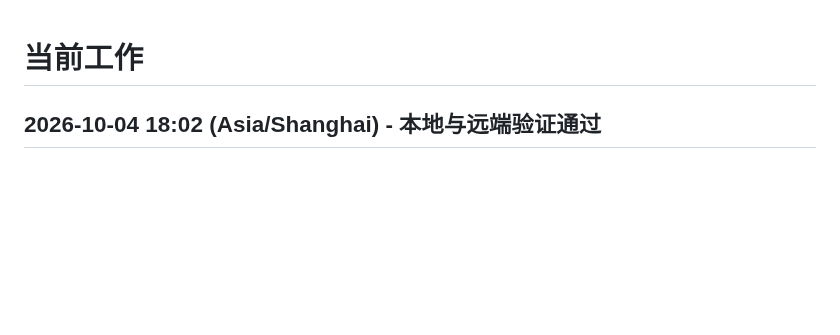
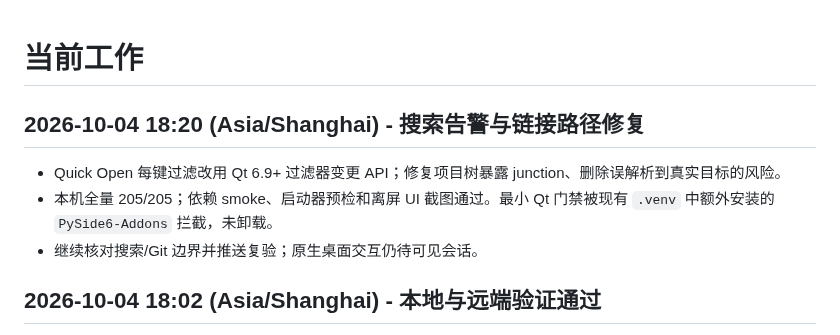
Before and after one commit to ljk00000/SciDevHarness, a Markdown page: CURRENT_WORK.md, the part around the change. Rendered like a GitHub page; blank space fills up the shorter version.

```diff
--- a/CURRENT_WORK.md
+++ b/CURRENT_WORK.md
@@ -1,4 +1,9 @@
 # 当前工作
+
+## 2026-10-04 18:20 (Asia/Shanghai) - 搜索告警与链接路径修复
+- Quick Open 每键过滤改用 Qt 6.9+ 过滤器变更 API；修复项目树暴露 junction、删除误解析到真实目标的风险。
+- 本机全量 205/205；依赖 smoke、启动器预检和离屏 UI 截图通过。最小 Qt 门禁被现有 `.venv` 中额外安装的 `PySide6-Addons` 拦截，未卸载。
+- 继续核对搜索/Git 边界并推送复验；原生桌面交互仍待可见会话。
 
 ## 2026-10-04 18:02 (Asia/Shanghai) - 本地与远端验证通过
 - 修复 Quick Open 仅输入行列时误选文件；Windows 短/长路径断言也改为解析后比较。
```
Also changed, not shown: HISTORY_RESULTS.md (+6 -0 lines).
